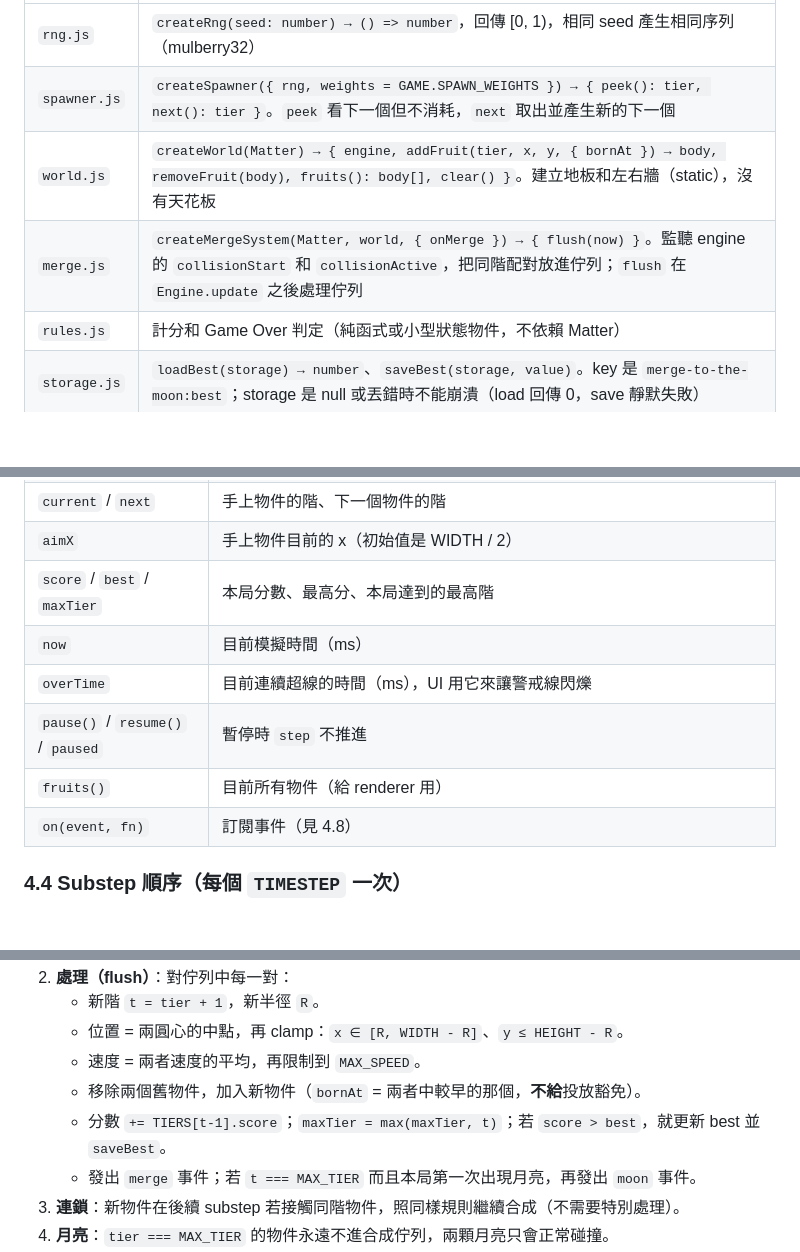
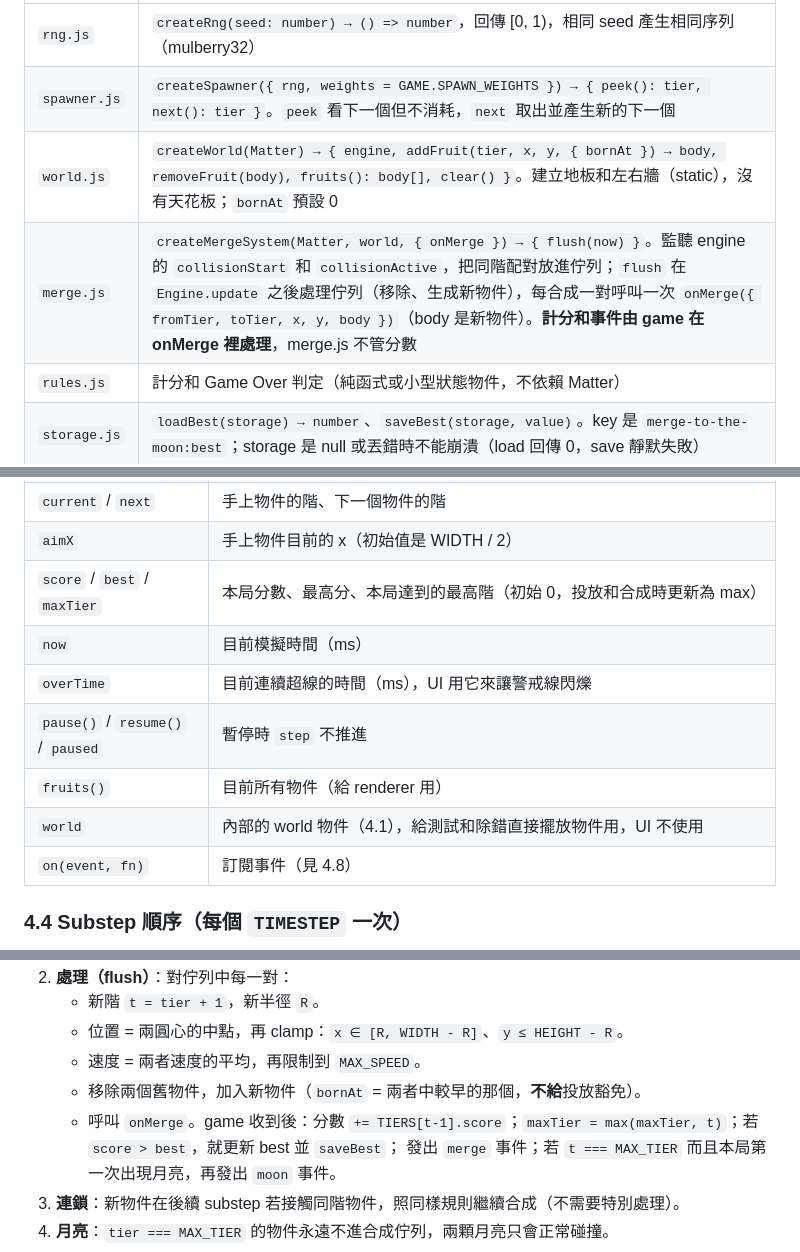
Before and after one commit to meowmeowmeowcute/merge-to-the-moon, a Markdown page: SPEC.md, 3 parts joined by grey strips. GitHub-like rendering; blank space fills up the shorter version.

Commit message:
docs: update spec with test-facing interfaces (world, onMerge, maxTier)
Co-Authored-By: Claude Opus 5.5 <noreply@anthropic.com>

```diff
--- a/SPEC.md
+++ b/SPEC.md
@@ -90,8 +90,8 @@
 |------|------------------|
 | `rng.js` | `createRng(seed: number) → () => number`，回傳 [0, 1)，相同 seed 產生相同序列（mulberry32） |
 | `spawner.js` | `createSpawner({ rng, weights = GAME.SPAWN_WEIGHTS }) → { peek(): tier, next(): tier }`。`peek` 看下一個但不消耗，`next` 取出並產生新的下一個 |
-| `world.js` | `createWorld(Matter) → { engine, addFruit(tier, x, y, { bornAt }) → body, removeFruit(body), fruits(): body[], clear() }`。建立地板和左右牆（static），沒有天花板 |
-| `merge.js` | `createMergeSystem(Matter, world, { onMerge }) → { flush(now) }`。監聽 engine 的 `collisionStart` 和 `collisionActive`，把同階配對放進佇列；`flush` 在 `Engine.update` 之後處理佇列 |
+| `world.js` | `createWorld(Matter) → { engine, addFruit(tier, x, y, { bornAt }) → body, removeFruit(body), fruits(): body[], clear() }`。建立地板和左右牆（static），沒有天花板；`bornAt` 預設 0 |
+| `merge.js` | `createMergeSystem(Matter, world, { onMerge }) → { flush(now) }`。監聽 engine 的 `collisionStart` 和 `collisionActive`，把同階配對放進佇列；`flush` 在 `Engine.update` 之後處理佇列（移除、生成新物件），每合成一對呼叫一次 `onMerge({ fromTier, toTier, x, y, body })`（body 是新物件）。**計分和事件由 game 在 onMerge 裡處理**，merge.js 不管分數 |
 | `rules.js` | 計分和 Game Over 判定（純函式或小型狀態物件，不依賴 Matter） |
 | `storage.js` | `loadBest(storage) → number`、`saveBest(storage, value)`。key 是 `merge-to-the-moon:best`；storage 是 null 或丟錯時不能崩潰（load 回傳 0，save 靜默失敗） |
 | `game.js` | `createGame(Matter, { seed, storage }) → Game`，組合上述模組，是 UI 唯一需要呼叫的入口 |
@@ -120,11 +120,12 @@ state: 'ready' ──start()──▶ 'playing' ──(超線 ≥ 2s)──▶ '
 | `drop()` | 見 4.5，成功回傳 body，失敗回傳 null |
 | `current` / `next` | 手上物件的階、下一個物件的階 |
 | `aimX` | 手上物件目前的 x（初始值是 WIDTH / 2） |
-| `score` / `best` / `maxTier` | 本局分數、最高分、本局達到的最高階 |
+| `score` / `best` / `maxTier` | 本局分數、最高分、本局達到的最高階（初始 0，投放和合成時更新為 max） |
 | `now` | 目前模擬時間（ms） |
 | `overTime` | 目前連續超線的時間（ms），UI 用它來讓警戒線閃爍 |
 | `pause()` / `resume()` / `paused` | 暫停時 `step` 不推進 |
 | `fruits()` | 目前所有物件（給 renderer 用） |
+| `world` | 內部的 world 物件（4.1），給測試和除錯直接擺放物件用，UI 不使用 |
 | `on(event, fn)` | 訂閱事件（見 4.8） |
 
 ### 4.4 Substep 順序（每個 `TIMESTEP` 一次）
@@ -150,8 +151,8 @@ state: 'ready' ──start()──▶ 'playing' ──(超線 ≥ 2s)──▶ '
    - 位置 = 兩圓心的中點，再 clamp：`x ∈ [R, WIDTH - R]`、`y ≤ HEIGHT - R`。
    - 速度 = 兩者速度的平均，再限制到 `MAX_SPEED`。
    - 移除兩個舊物件，加入新物件（`bornAt` = 兩者中較早的那個，**不給**投放豁免）。
-   - 分數 `+= TIERS[t-1].score`；`maxTier = max(maxTier, t)`；若 `score > best`，就更新 best 並 `saveBest`。
-   - 發出 `merge` 事件；若 `t === MAX_TIER` 而且本局第一次出現月亮，再發出 `moon` 事件。
+   - 呼叫 `onMerge`。game 收到後：分數 `+= TIERS[t-1].score`；`maxTier = max(maxTier, t)`；若 `score > best`，就更新 best 並 `saveBest`；
+     發出 `merge` 事件；若 `t === MAX_TIER` 而且本局第一次出現月亮，再發出 `moon` 事件。
 3. **連鎖**：新物件在後續 substep 若接觸同階物件，照同樣規則繼續合成（不需要特別處理）。
 4. **月亮**：`tier === MAX_TIER` 的物件永遠不進合成佇列，兩顆月亮只會正常碰撞。
 5. **碰撞合理性**：合成出的大物件擠開周圍物件時，靠 4.4 的速度上限避免物件被彈飛；牆和地板保證物件不會離開容器。
```
Also changed, not shown: other parts of SPEC.md (+1 -1 lines).
